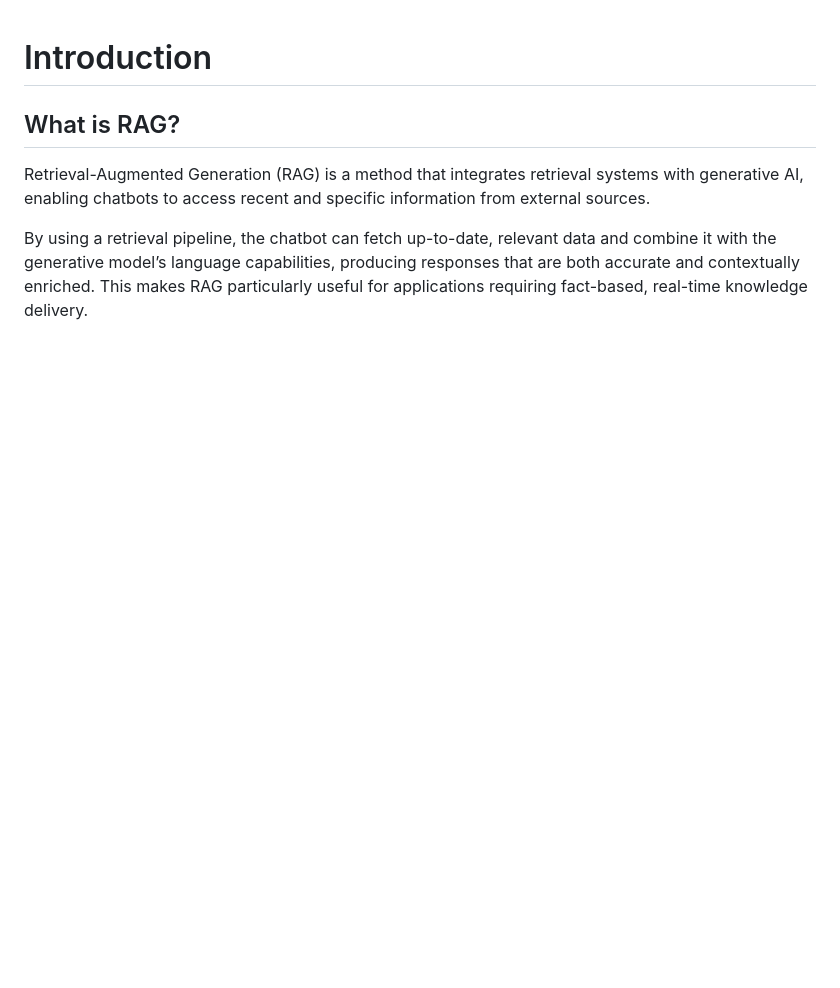
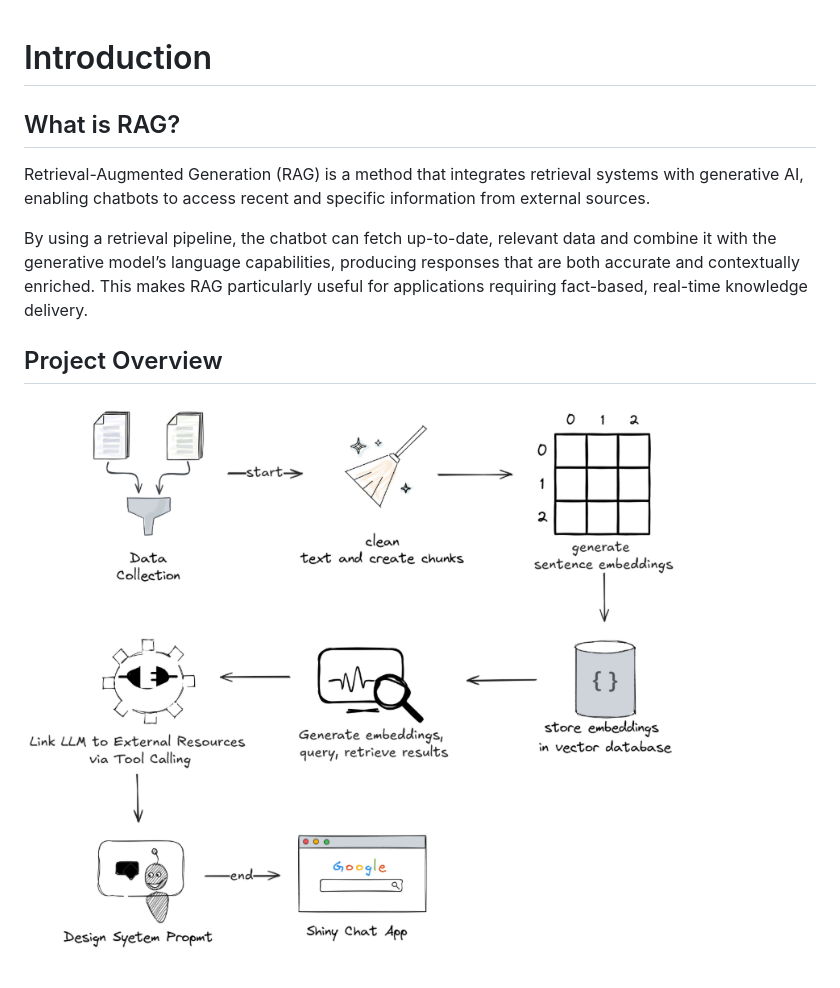
Before and after one commit to AKBU13/RAG_LLM, a Markdown page: README.md, the part around the change. Drawn GitHub-style; pictures changed too: image.png (added); blank space fills up the shorter version.

Commit message:
Project Overview

```diff
--- a/README.md
+++ b/README.md
@@ -4,3 +4,6 @@
 Retrieval-Augmented Generation (RAG) is a method that integrates retrieval systems with generative AI, enabling chatbots to access recent and specific information from external sources.
 
 By using a retrieval pipeline, the chatbot can fetch up-to-date, relevant data and combine it with the generative model’s language capabilities, producing responses that are both accurate and contextually enriched. This makes RAG particularly useful for applications requiring fact-based, real-time knowledge delivery.
+
+## Project Overview
+![alt text](image.png)
```
